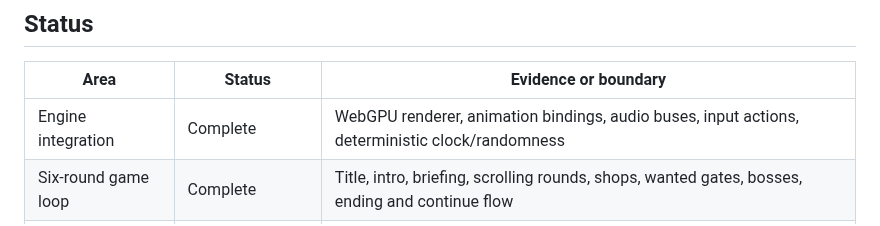
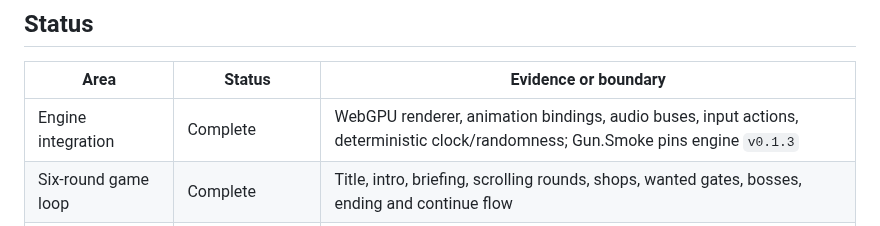
Before and after one commit to xrdavies/gun.smoke, a Markdown page: docs/implementation-plan.md, the part around the change. Drawn GitHub-style.

Commit message:
docs: update engine release reference

```diff
--- a/docs/implementation-plan.md
+++ b/docs/implementation-plan.md
@@ -18,7 +18,7 @@ input; ROM bytes, extracted artwork, and Capcom source are not distributed.
 
 | Area | Status | Evidence or boundary |
 | --- | --- | --- |
-| Engine integration | Complete | WebGPU renderer, animation bindings, audio buses, input actions, deterministic clock/randomness |
+| Engine integration | Complete | WebGPU renderer, animation bindings, audio buses, input actions, deterministic clock/randomness; Gun.Smoke pins engine `v0.1.3` |
 | Six-round game loop | Complete | Title, intro, briefing, scrolling rounds, shops, wanted gates, bosses, ending and continue flow |
 | Collision and map data | Complete for decoded data | Six ROM collision rings drive movement and generated terrain; visual landmark art remains original |
 | ROM event scheduler | Complete for extracted scripts | Per-round enemy/object streams, Boss reinforcement tables, frame/random gates, map phases, independent seven/six-slot pools and slot fine coordinates |
```
Also changed, not shown: README.md (+1 -1 lines).
